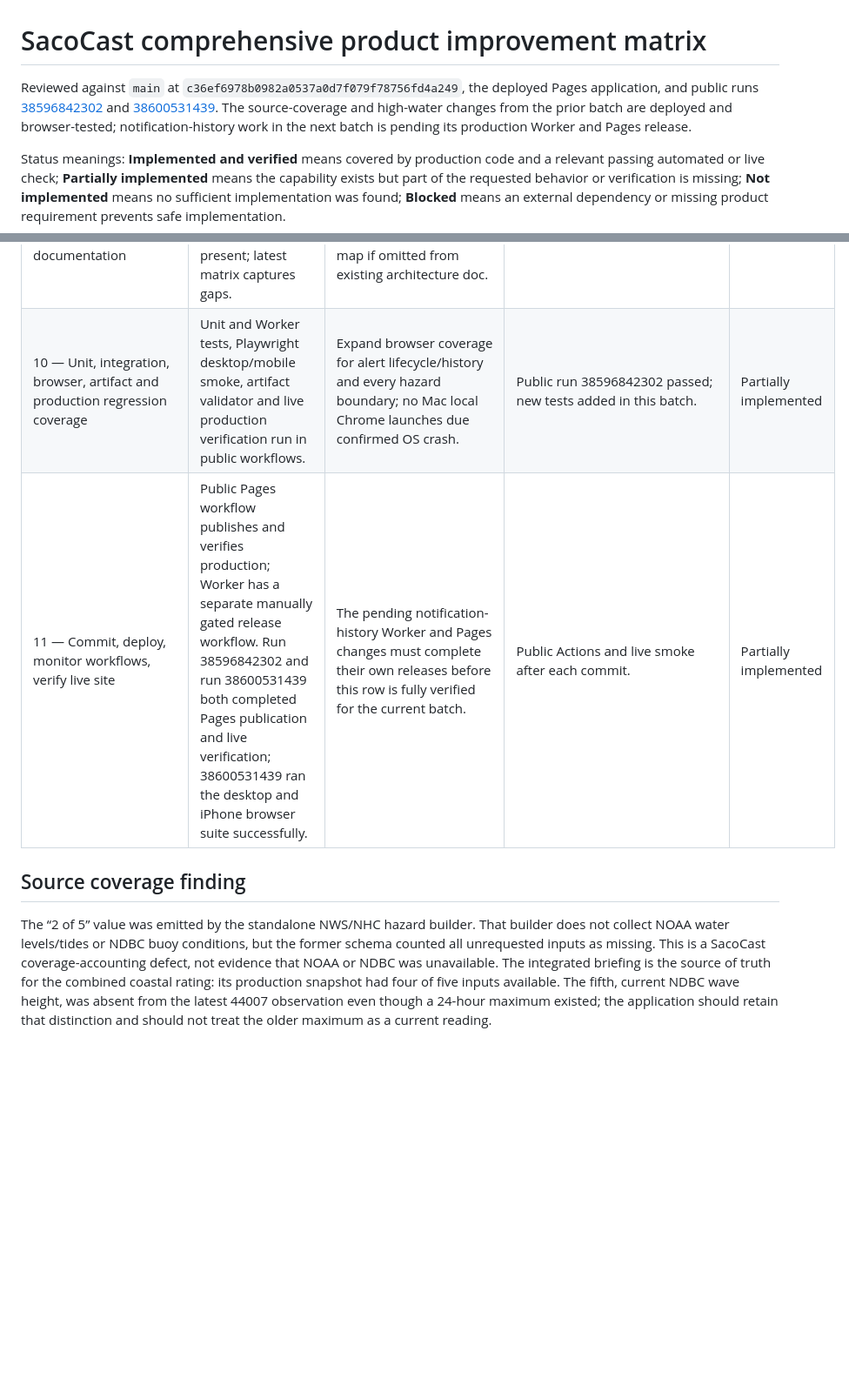
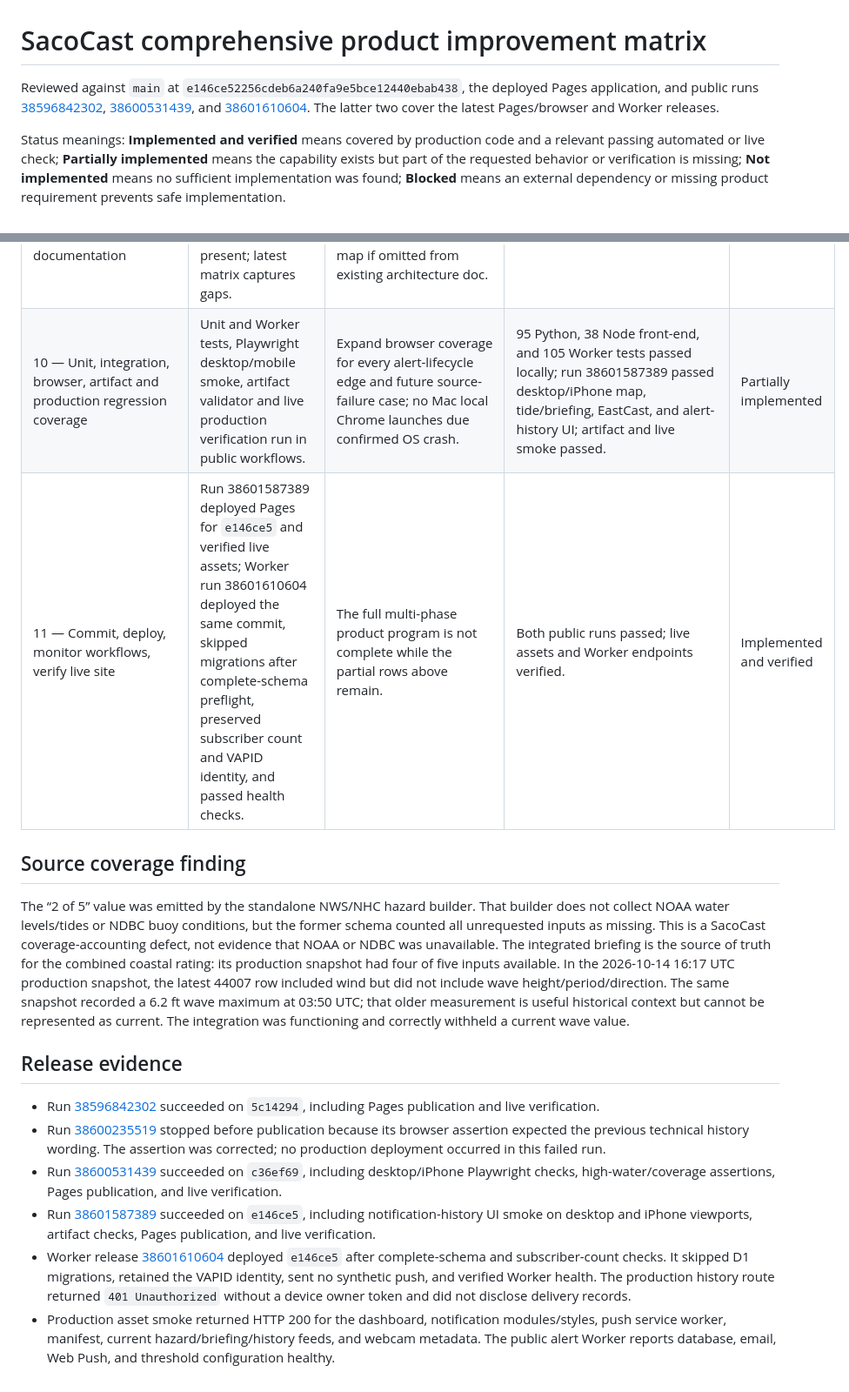
Before and after one commit to nycguy/saco-coast-watch, a Markdown page: docs/PRODUCT-IMPROVEMENT-MATRIX.md, 2 parts joined by grey strips. Shown at 87% size. Drawn GitHub-style; blank space fills up the shorter version.

Commit message:
Record verified product release matrix

```diff
--- a/docs/PRODUCT-IMPROVEMENT-MATRIX.md
+++ b/docs/PRODUCT-IMPROVEMENT-MATRIX.md
@@ -1,6 +1,6 @@
 # SacoCast comprehensive product improvement matrix
 
-Reviewed against `main` at `c36ef6978b0982a0537a0d7f079f78756fd4a249`, the deployed Pages application, and public runs [38596842302](https://github.com/nycguy/saco-coast-watch/actions/runs/38596842302) and [38600531439](https://github.com/nycguy/saco-coast-watch/actions/runs/38600531439). The source-coverage and high-water changes from the prior batch are deployed and browser-tested; notification-history work in the next batch is pending its production Worker and Pages release.
+Reviewed against `main` at `e146ce52256cdeb6a240fa9e5bce12440ebab438`, the deployed Pages application, and public runs [38596842302](https://github.com/nycguy/saco-coast-watch/actions/runs/38596842302), [38600531439](https://github.com/nycguy/saco-coast-watch/actions/runs/38600531439), and [38601610604](https://github.com/nycguy/saco-coast-watch/actions/runs/38601610604). The latter two cover the latest Pages/browser and Worker releases.
 
 Status meanings: **Implemented and verified** means covered by production code and a relevant passing automated or live check; **Partially implemented** means the capability exists but part of the requested behavior or verification is missing; **Not implemented** means no sufficient implementation was found; **Blocked** means an external dependency or missing product requirement prevents safe implementation.
 
@@ -31,9 +31,18 @@ Status meanings: **Implemented and verified** means covered by production code a
 | 8 — NOAA/NWS/NHC/NDBC failure and graceful degradation | Independent collectors, source timestamps, retries/timeouts, stale checks and per-source health status; one source failure does not remove the entire dashboard. | Distinguish upstream outage from successful empty product on all generated feeds and expose concise diagnostics. | Deterministic malformed/missing/stale fixtures plus live checks. | Partially implemented |
 | 8 — Performance and data payload size | Briefing payload no longer duplicates historical arrays; production shrank from ~3.86 MB to ~104 KB and artifact guard enforces <1 MB. | Watch history and chart assets as retention grows; review cache policy and fetch concurrency. | Artifact size test and public production smoke. | Implemented and verified |
 | 9 — Architecture, data flow, deployment, operations and risk documentation | Architecture, deployment, operational review and prior product review docs are present; latest matrix captures gaps. | Synchronize docs with this implementation and provide a current diagram/source-of-truth map if omitted from existing architecture doc. | Documentation review and artifact references. | Partially implemented |
-| 10 — Unit, integration, browser, artifact and production regression coverage | Unit and Worker tests, Playwright desktop/mobile smoke, artifact validator and live production verification run in public workflows. | Expand browser coverage for alert lifecycle/history and every hazard boundary; no Mac local Chrome launches due confirmed OS crash. | Public run 38596842302 passed; new tests added in this batch. | Partially implemented |
-| 11 — Commit, deploy, monitor workflows, verify live site | Public Pages workflow publishes and verifies production; Worker has a separate manually gated release workflow. Run 38596842302 and run 38600531439 both completed Pages publication and live verification; 38600531439 ran the desktop and iPhone browser suite successfully. | The pending notification-history Worker and Pages changes must complete their own releases before this row is fully verified for the current batch. | Public Actions and live smoke after each commit. | Partially implemented |
+| 10 — Unit, integration, browser, artifact and production regression coverage | Unit and Worker tests, Playwright desktop/mobile smoke, artifact validator and live production verification run in public workflows. | Expand browser coverage for every alert-lifecycle edge and future source-failure case; no Mac local Chrome launches due confirmed OS crash. | 95 Python, 38 Node front-end, and 105 Worker tests passed locally; run 38601587389 passed desktop/iPhone map, tide/briefing, EastCast, and alert-history UI; artifact and live smoke passed. | Partially implemented |
+| 11 — Commit, deploy, monitor workflows, verify live site | Run 38601587389 deployed Pages for `e146ce5` and verified live assets; Worker run 38601610604 deployed the same commit, skipped migrations after complete-schema preflight, preserved subscriber count and VAPID identity, and passed health checks. | The full multi-phase product program is not complete while the partial rows above remain. | Both public runs passed; live assets and Worker endpoints verified. | Implemented and verified |
 
 ## Source coverage finding
 
-The “2 of 5” value was emitted by the standalone NWS/NHC hazard builder. That builder does not collect NOAA water levels/tides or NDBC buoy conditions, but the former schema counted all unrequested inputs as missing. This is a SacoCast coverage-accounting defect, not evidence that NOAA or NDBC was unavailable. The integrated briefing is the source of truth for the combined coastal rating: its production snapshot had four of five inputs available. The fifth, current NDBC wave height, was absent from the latest 44007 observation even though a 24-hour maximum existed; the application should retain that distinction and should not treat the older maximum as a current reading.
+The “2 of 5” value was emitted by the standalone NWS/NHC hazard builder. That builder does not collect NOAA water levels/tides or NDBC buoy conditions, but the former schema counted all unrequested inputs as missing. This is a SacoCast coverage-accounting defect, not evidence that NOAA or NDBC was unavailable. The integrated briefing is the source of truth for the combined coastal rating: its production snapshot had four of five inputs available. In the 2026-10-14 16:17 UTC production snapshot, the latest 44007 row included wind but did not include wave height/period/direction. The same snapshot recorded a 6.2 ft wave maximum at 03:50 UTC; that older measurement is useful historical context but cannot be represented as current. The integration was functioning and correctly withheld a current wave value.
+
+## Release evidence
+
+- Run [38596842302](https://github.com/nycguy/saco-coast-watch/actions/runs/38596842302) succeeded on `5c14294`, including Pages publication and live verification.
+- Run [38600235519](https://github.com/nycguy/saco-coast-watch/actions/runs/38600235519) stopped before publication because its browser assertion expected the previous technical history wording. The assertion was corrected; no production deployment occurred in this failed run.
+- Run [38600531439](https://github.com/nycguy/saco-coast-watch/actions/runs/38600531439) succeeded on `c36ef69`, including desktop/iPhone Playwright checks, high-water/coverage assertions, Pages publication, and live verification.
+- Run [38601587389](https://github.com/nycguy/saco-coast-watch/actions/runs/38601587389) succeeded on `e146ce5`, including notification-history UI smoke on desktop and iPhone viewports, artifact checks, Pages publication, and live verification.
+- Worker release [38601610604](https://github.com/nycguy/saco-coast-watch/actions/runs/38601610604) deployed `e146ce5` after complete-schema and subscriber-count checks. It skipped D1 migrations, retained the VAPID identity, sent no synthetic push, and verified Worker health. The production history route returned `401 Unauthorized` without a device owner token and did not disclose delivery records.
+- Production asset smoke returned HTTP 200 for the dashboard, notification modules/styles, push service worker, manifest, current hazard/briefing/history feeds, and webcam metadata. The public alert Worker reports database, email, Web Push, and threshold configuration healthy.
```
Also changed, not shown: other parts of docs/PRODUCT-IMPROVEMENT-MATRIX.md (+2 -2 lines).
